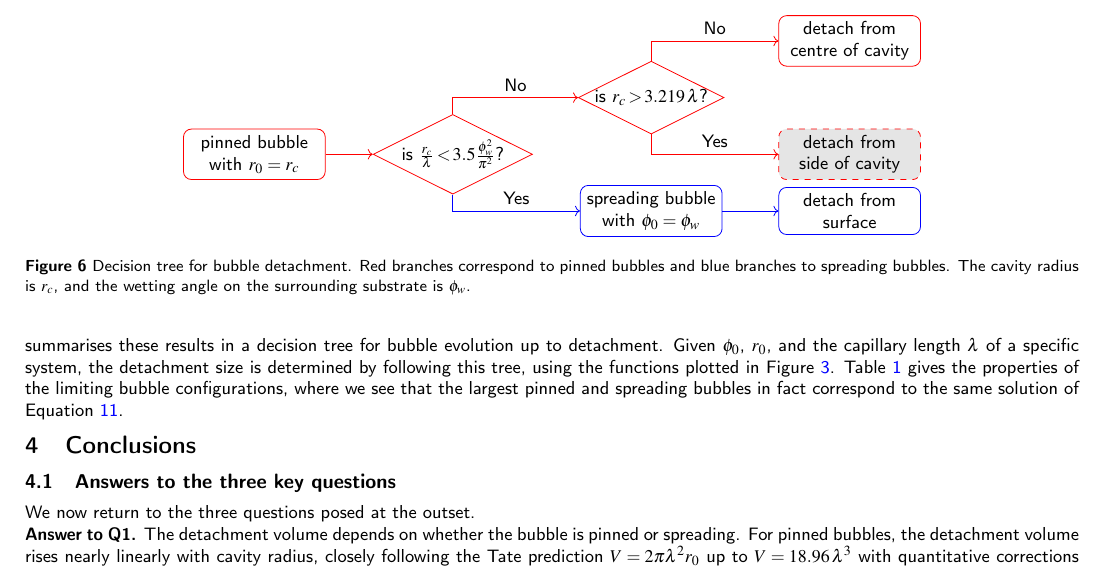
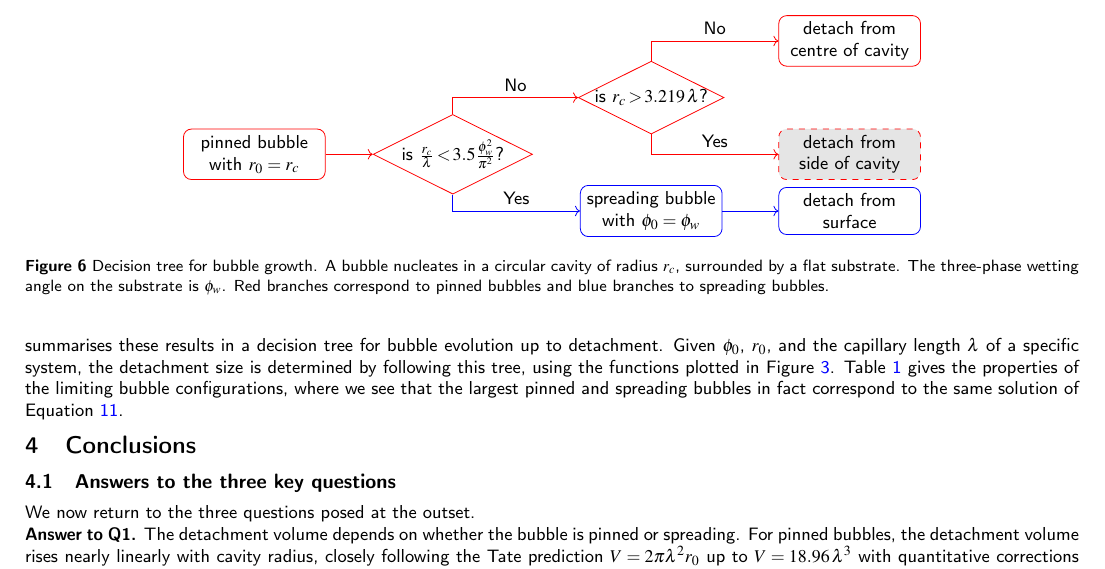
Before and after one commit to ianto-cannon/bubble, a LaTeX document (main.tex): part of page 6 of 9, cut so that both start at the same text. Compiled offline with pdfLaTeX.

Commit message:
describe the decision tree

```diff
--- a/main.tex
+++ b/main.tex
@@ -221,7 +221,7 @@ Figure~\ref{figAng}b tracks how the contact radius $r_0$ of spreading bubbles ev
 \draw[arrow, red] (dec2) |- node[above, near end] {No} (detA.west);
 \draw[arrow, red] (dec2) |- node[above, near end] {Yes} (detS.west);
 \end{tikzpicture}
-\caption{Decision tree for bubble detachment. Red branches correspond to pinned bubbles and blue branches to spreading bubbles. The cavity radius is $r_c$, and the wetting angle on the surrounding substrate is $\phi_w$.}
+\caption{Decision tree for bubble growth. A bubble nucleates in a circular cavity of radius $r_c$, surrounded by a flat substrate. The three-phase wetting angle on the substrate is $\phi_w$. Red branches correspond to pinned bubbles and blue branches to spreading bubbles.}
 \label{figTree}
 \end{figure}
 
```
Also changed, not shown: plots/Ang.pdf, plots/MaxVol.pdf, plots/Rad.pdf, plots/abstract.pdf, plots/heightVsVol.pdf, plots/pin.pdf.
